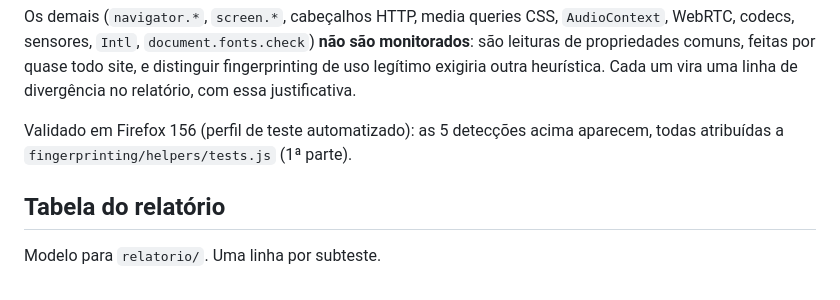
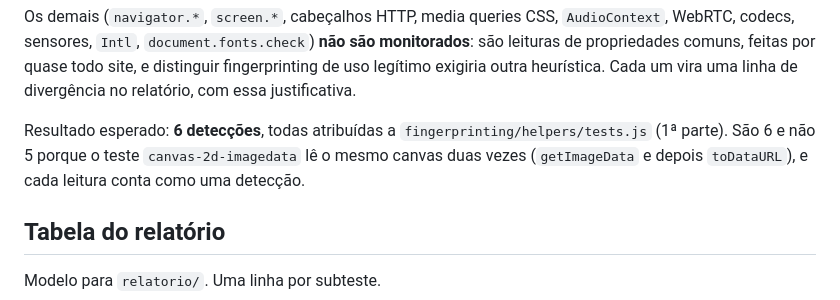
Before and after one commit to Lucasikawa/webtrack-inspector, a Markdown page: evidencias/ddg/README.md, the part around the change. Rendered like a GitHub page.

Commit message:
docs: página Fingerprinting gera 6 detecções, não 5
canvas-2d-imagedata lê o mesmo canvas com getImageData e toDataURL.

```diff
--- a/evidencias/ddg/README.md
+++ b/evidencias/ddg/README.md
@@ -106,8 +106,10 @@ monitorados**: são leituras de propriedades comuns, feitas por quase todo site,
 distinguir fingerprinting de uso legítimo exigiria outra heurística. Cada um vira
 uma linha de divergência no relatório, com essa justificativa.
 
-Validado em Firefox 156 (perfil de teste automatizado): as 5 detecções acima
-aparecem, todas atribuídas a `fingerprinting/helpers/tests.js` (1ª parte).
+Resultado esperado: **6 detecções**, todas atribuídas a
+`fingerprinting/helpers/tests.js` (1ª parte). São 6 e não 5 porque o teste
+`canvas-2d-imagedata` lê o mesmo canvas duas vezes (`getImageData` e depois
+`toDataURL`), e cada leitura conta como uma detecção.
 
 ## Tabela do relatório
 
```
